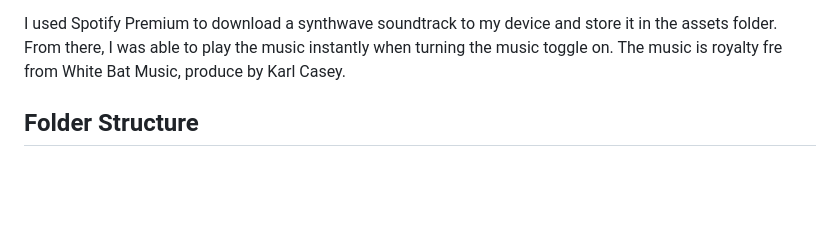
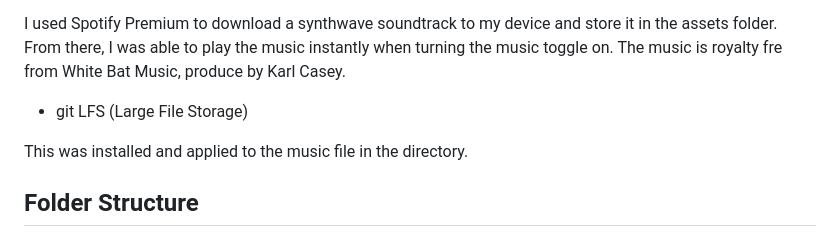
Before and after one commit to tstyer/Basic-Game-Destination-Mars, a Markdown page: README.md, the part around the change. Rendered like a GitHub page; blank space fills up the shorter version.

Commit message:
Update README.md
Add git lfs to the tech used section.

```diff
--- a/README.md
+++ b/README.md
@@ -164,6 +164,10 @@ I used the CDN version, allowing me to link to the jQuery file online. This ensu
 
 I used Spotify Premium to download a synthwave soundtrack to my device and store it in the assets folder. From there, I was able to play the music instantly when turning the music toggle on. The music is royalty fre from White Bat Music, produce by Karl Casey.
 
+- git LFS (Large File Storage)
+
+This was installed and applied to the music file in the directory.
+
 
 ## Folder Structure
 
```
